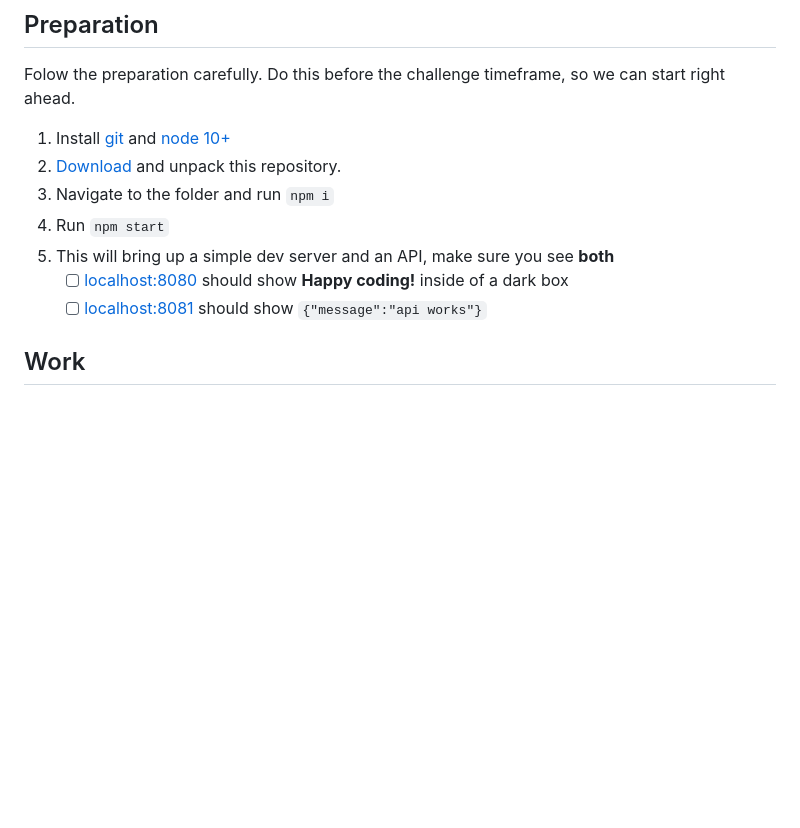
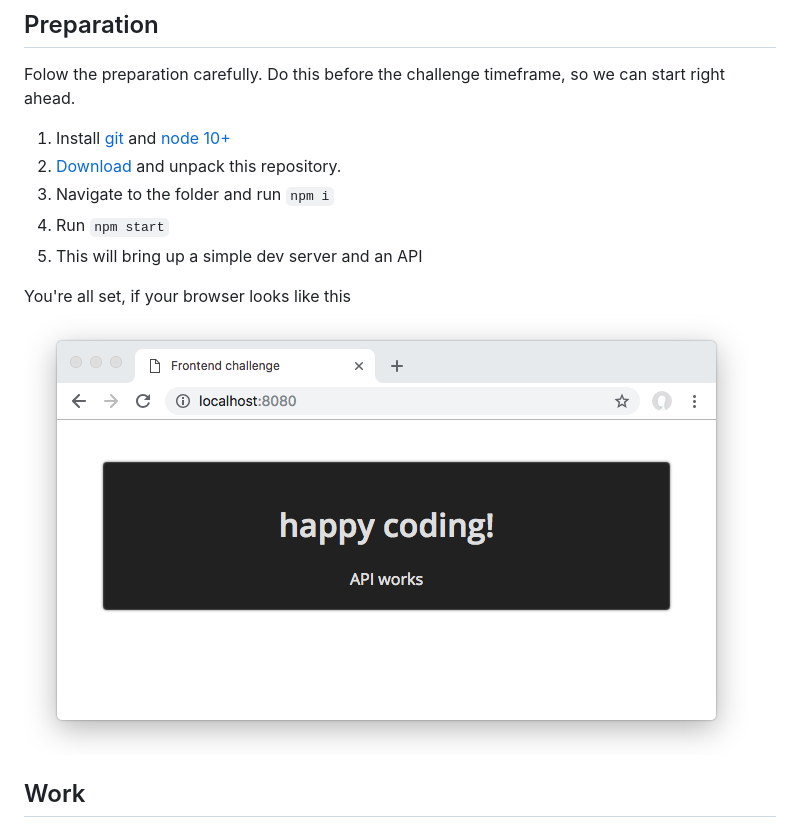
Before and after one commit to scout24ch/frontend-challenge, a Markdown page: README.md, the part around the change. Drawn GitHub-style; pictures changed too: docs/browser.png (added); blank space fills up the shorter version.

```diff
--- a/README.md
+++ b/README.md
@@ -14,9 +14,10 @@ Folow the preparation carefully. Do this before the challenge timeframe, so we c
 2. [Download](https://github.com/Scout24-CH/frontend-challenge/archive/master.zip) and unpack this repository.
 3. Navigate to the folder and run `npm i`
 4. Run `npm start`
-5. This will bring up a simple dev server and an API, make sure you see **both**
-   - [ ] [localhost:8080](http://localhost:8080) should show **Happy coding!** inside of a dark box
-   - [ ] [localhost:8081](http://localhost:8081) should show `{"message":"api works"}`
+5. This will bring up a simple dev server and an API
+
+You're all set, if your browser looks like this
+![browser.png](docs/browser.png)
 
 ## Work
 - 60 minutes
```
Also changed, not shown: 9 other files.
